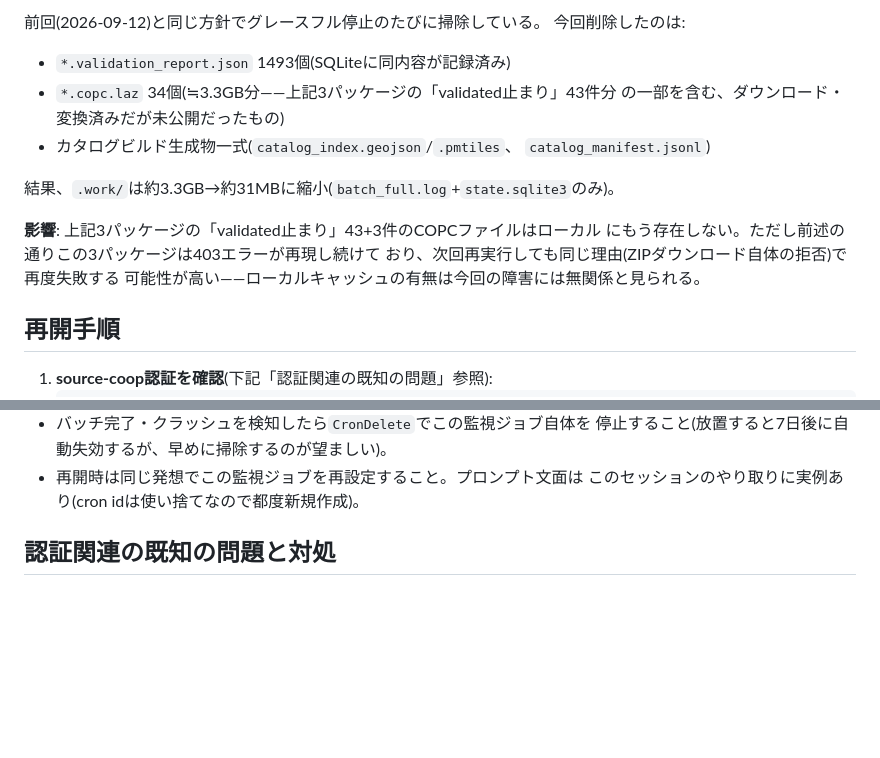
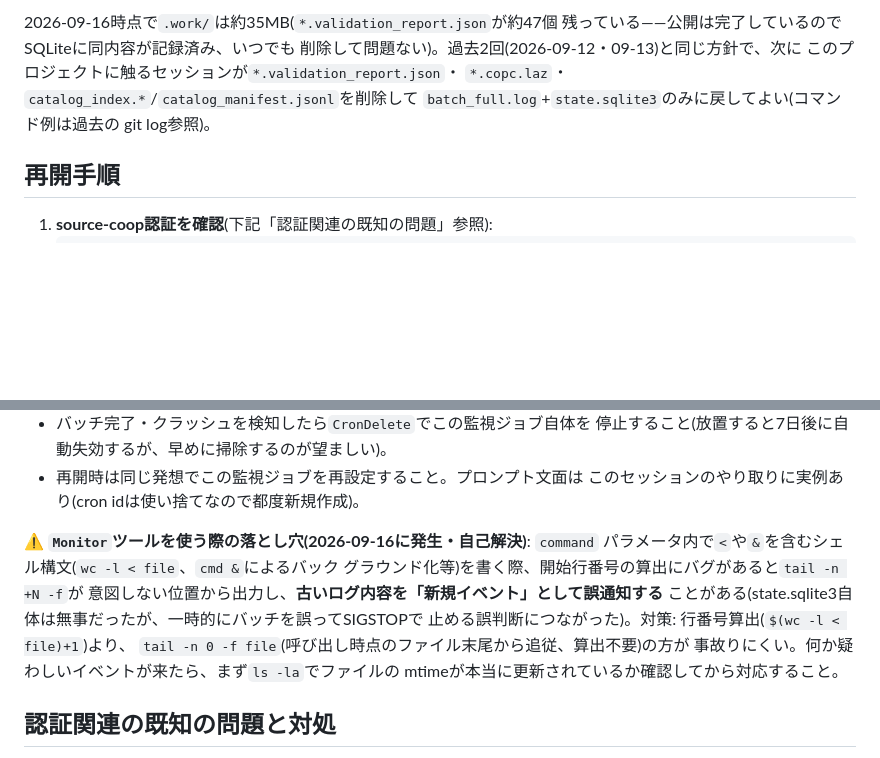
Before and after one commit to optgeo/adopt-hokkaido-lidar, a Markdown page: HANDOVER.md, 2 parts joined by grey strips. Rendered like a GitHub page; blank space fills up the shorter version.

```diff
--- a/HANDOVER.md
+++ b/HANDOVER.md
@@ -74,19 +62,11 @@ GROUP BY sp.id, la.status ORDER BY sp.id;
 
-前回(2026-09-12)と同じ方針でグレースフル停止のたびに掃除している。
-今回削除したのは:
-
-- `*.validation_report.json` 1493個(SQLiteに同内容が記録済み)
-- `*.copc.laz` 34個(≒3.3GB分——上記3パッケージの「validated止まり」43件分
-  の一部を含む、ダウンロード・変換済みだが未公開だったもの)
-- カタログビルド生成物一式(`catalog_index.geojson`/`.pmtiles`、
-  `catalog_manifest.jsonl`)
-
-結果、`.work/`は約3.3GB→約31MBに縮小(`batch_full.log`+`state.sqlite3`のみ)。
-
-**影響**: 上記3パッケージの「validated止まり」43+3件のCOPCファイルはローカル
-にもう存在しない。ただし前述の通りこの3パッケージは403エラーが再現し続けて
-おり、次回再実行しても同じ理由(ZIPダウンロード自体の拒否)で再度失敗する
-可能性が高い——ローカルキャッシュの有無は今回の障害には無関係と見られる。
+2026-09-16時点で`.work/`は約35MB(`*.validation_report.json`が約47個
+残っている——公開は完了しているのでSQLiteに同内容が記録済み、いつでも
+削除して問題ない)。過去2回(2026-09-12・09-13)と同じ方針で、次に
+このプロジェクトに触るセッションが`*.validation_report.json`・
+`*.copc.laz`・`catalog_index.*`/`catalog_manifest.jsonl`を削除して
+`batch_full.log`+`state.sqlite3`のみに戻してよい(コマンド例は過去の
+git log参照)。
 
 ## 再開手順
 
@@ -132,6 +112,16 @@ GROUP BY sp.id, la.status ORDER BY sp.id;
   停止すること(放置すると7日後に自動失効するが、早めに掃除するのが望ましい)。
 - 再開時は同じ発想でこの監視ジョブを再設定すること。プロンプト文面は
   このセッションのやり取りに実例あり(cron idは使い捨てなので都度新規作成)。
+
+**⚠️ `Monitor`ツールを使う際の落とし穴(2026-09-16に発生・自己解決)**: `command`
+パラメータ内で`<`や`&`を含むシェル構文(`wc -l < file`、`cmd &`によるバック
+グラウンド化等)を書く際、開始行番号の算出にバグがあると`tail -n +N -f`が
+意図しない位置から出力し、**古いログ内容を「新規イベント」として誤通知する**
+ことがある(state.sqlite3自体は無事だったが、一時的にバッチを誤ってSIGSTOPで
+止める誤判断につながった)。対策: 行番号算出(`$(wc -l < file)+1`)より、
+`tail -n 0 -f file`(呼び出し時点のファイル末尾から追従、算出不要)の方が
+事故りにくい。何か疑わしいイベントが来たら、まず`ls -la`でファイルの
+mtimeが本当に更新されているか確認してから対応すること。
 
 ## 認証関連の既知の問題と対処
 
```
Also changed, not shown: other parts of HANDOVER.md (+31 -44 lines).
